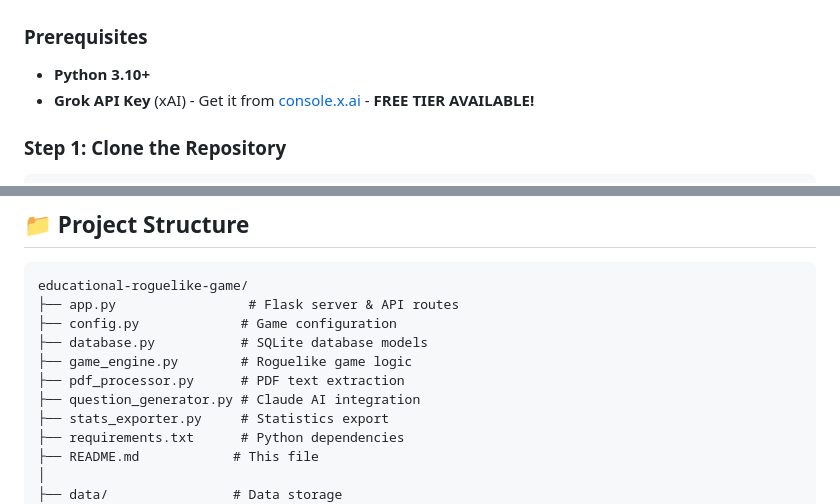
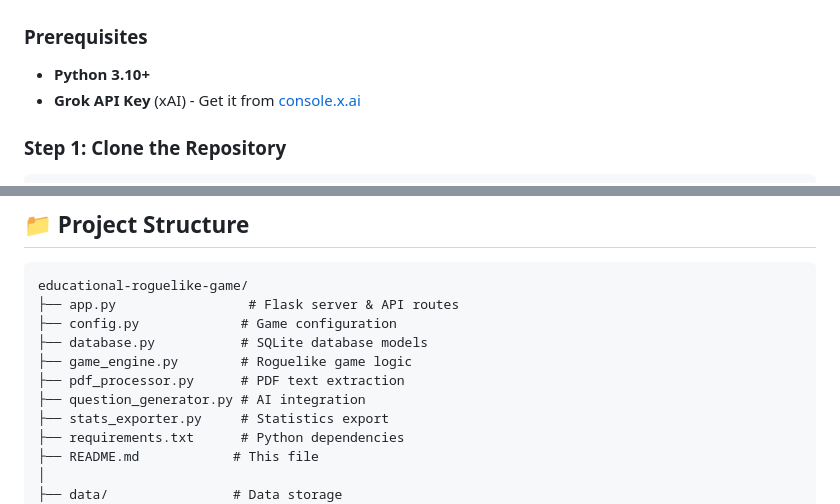
Before and after one commit to floringugu/educational-roguelike-game, a Markdown page: README.md, 2 parts joined by grey strips. GitHub-like rendering.

Commit message:
Update README for Grok API Key and question generator

```diff
--- a/README.md
+++ b/README.md
@@ -65,7 +65,7 @@ An interactive, pixel-art styled roguelike game that gamifies learning by genera
 ### Prerequisites
 
 - **Python 3.10+**
-- **Grok API Key** (xAI) - Get it from [console.x.ai](https://console.x.ai/) - **FREE TIER AVAILABLE!**
+- **Grok API Key** (xAI) - Get it from [console.x.ai](https://console.x.ai/)
 
 ### Step 1: Clone the Repository
 
@@ -214,7 +214,7 @@ educational-roguelike-game/
 ├── database.py           # SQLite database models
 ├── game_engine.py        # Roguelike game logic
 ├── pdf_processor.py      # PDF text extraction
-├── question_generator.py # Claude AI integration
+├── question_generator.py # AI integration
 ├── stats_exporter.py     # Statistics export
 ├── requirements.txt      # Python dependencies
 ├── README.md            # This file
```
